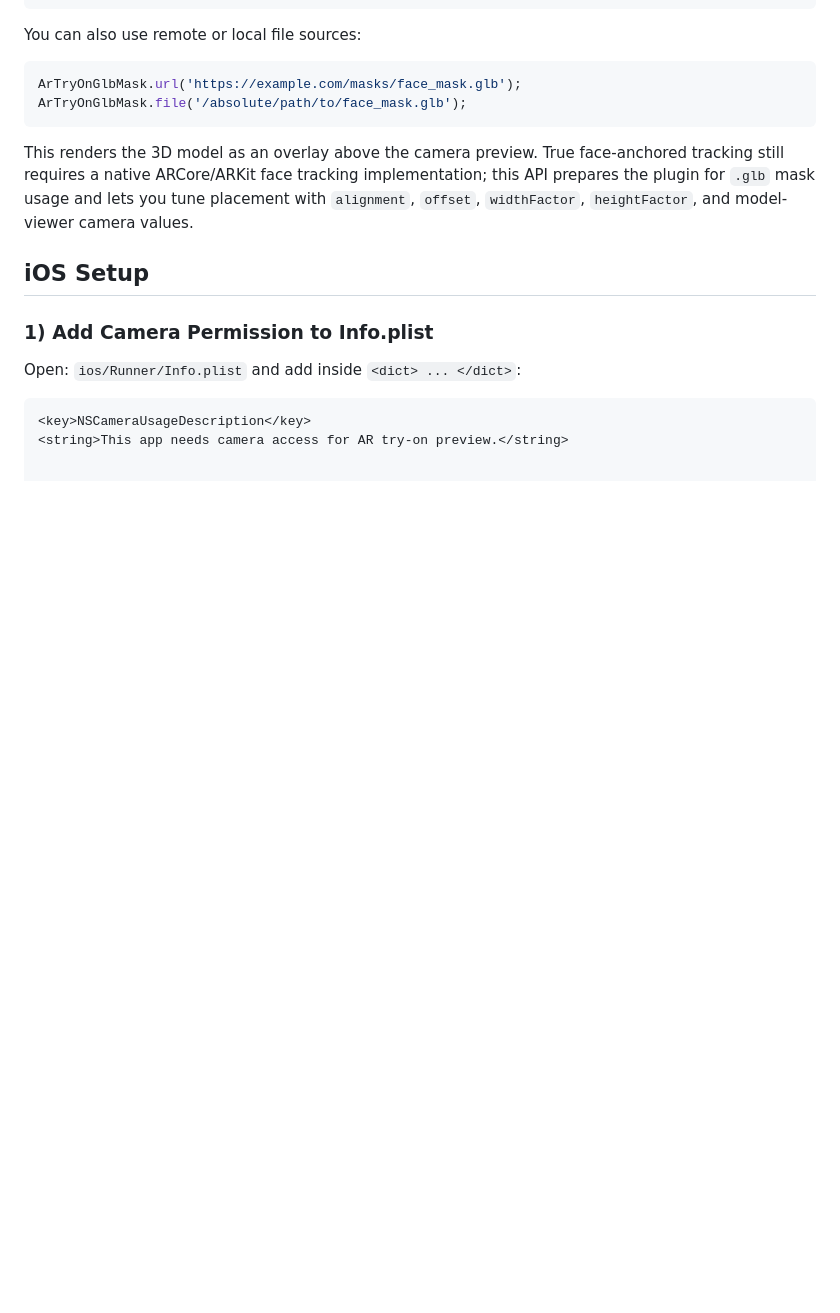
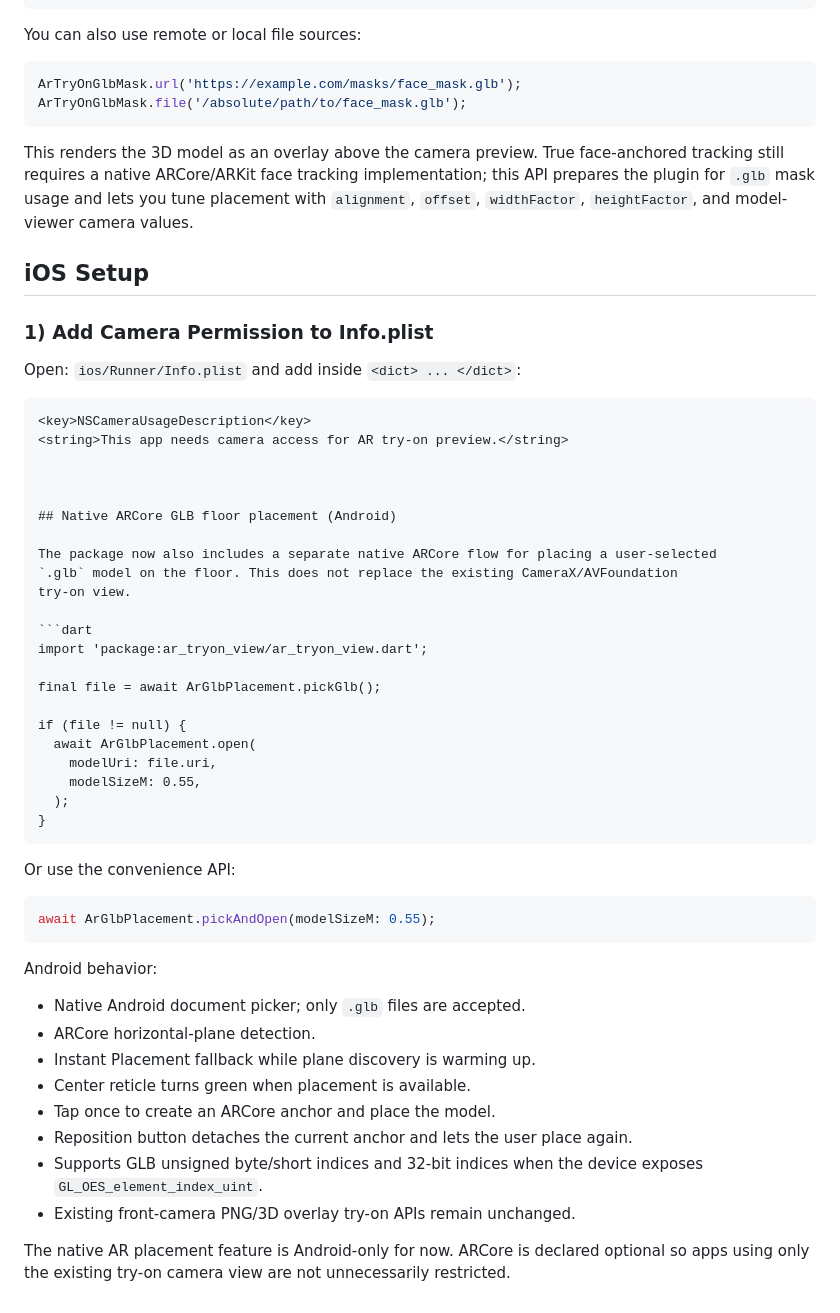
Before and after one commit to NafimAhmed/ar-tryon-view, a Markdown page: README.md, the part around the change. Drawn GitHub-style; blank space fills up the shorter version.

Commit message:
Document native ARCore GLB placement

````diff
--- a/README.md
+++ b/README.md
@@ -212,3 +212,45 @@ Open: `ios/Runner/Info.plist` and add inside `<dict> ... </dict>`:
 ```xml
 <key>NSCameraUsageDescription</key>
 <string>This app needs camera access for AR try-on preview.</string>
+
+
+
+## Native ARCore GLB floor placement (Android)
+
+The package now also includes a separate native ARCore flow for placing a user-selected
+`.glb` model on the floor. This does not replace the existing CameraX/AVFoundation
+try-on view.
+
+```dart
+import 'package:ar_tryon_view/ar_tryon_view.dart';
+
+final file = await ArGlbPlacement.pickGlb();
+
+if (file != null) {
+  await ArGlbPlacement.open(
+    modelUri: file.uri,
+    modelSizeM: 0.55,
+  );
+}
+```
+
+Or use the convenience API:
+
+```dart
+await ArGlbPlacement.pickAndOpen(modelSizeM: 0.55);
+```
+
+Android behavior:
+
+- Native Android document picker; only `.glb` files are accepted.
+- ARCore horizontal-plane detection.
+- Instant Placement fallback while plane discovery is warming up.
+- Center reticle turns green when placement is available.
+- Tap once to create an ARCore anchor and place the model.
+- Reposition button detaches the current anchor and lets the user place again.
+- Supports GLB unsigned byte/short indices and 32-bit indices when the device exposes
+  `GL_OES_element_index_uint`.
+- Existing front-camera PNG/3D overlay try-on APIs remain unchanged.
+
+The native AR placement feature is Android-only for now. ARCore is declared optional so
+apps using only the existing try-on camera view are not unnecessarily restricted.
````
